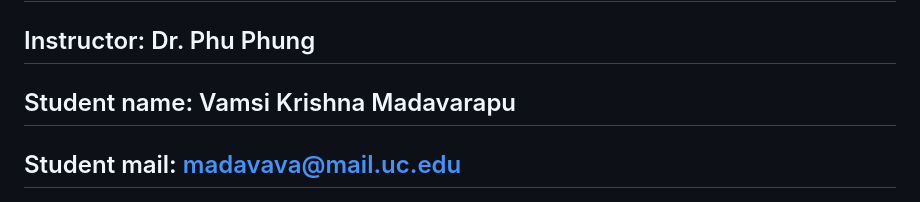
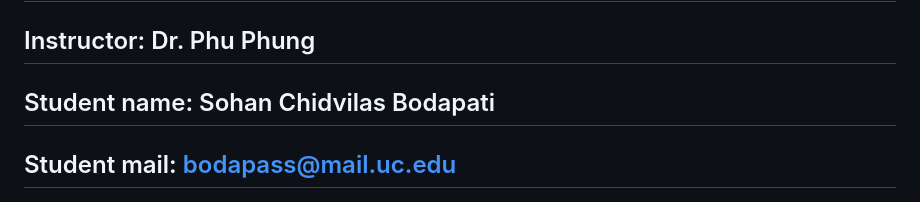
Before and after one commit to sohanchidvilasbodapati/sohanchidvilasbodapati.github.io, a Markdown page: README.md, the part around the change printed below. Rendered like a GitHub page.

```diff
--- a/README.md
+++ b/README.md
@@ -2,9 +2,9 @@
 
 ## Instructor: Dr. Phu Phung
 
-## Student name: Vamsi Krishna Madavarapu
+## Student name: Sohan Chidvilas Bodapati
 
-## Student mail: madavava@mail.uc.edu
+## Student mail: bodapass@mail.uc.edu
 
 ![headshot](assets/img/Pro.jpg){width=150px height=150px}
 
```
Also changed, not shown: other parts of README.md (+2 -2 lines).
